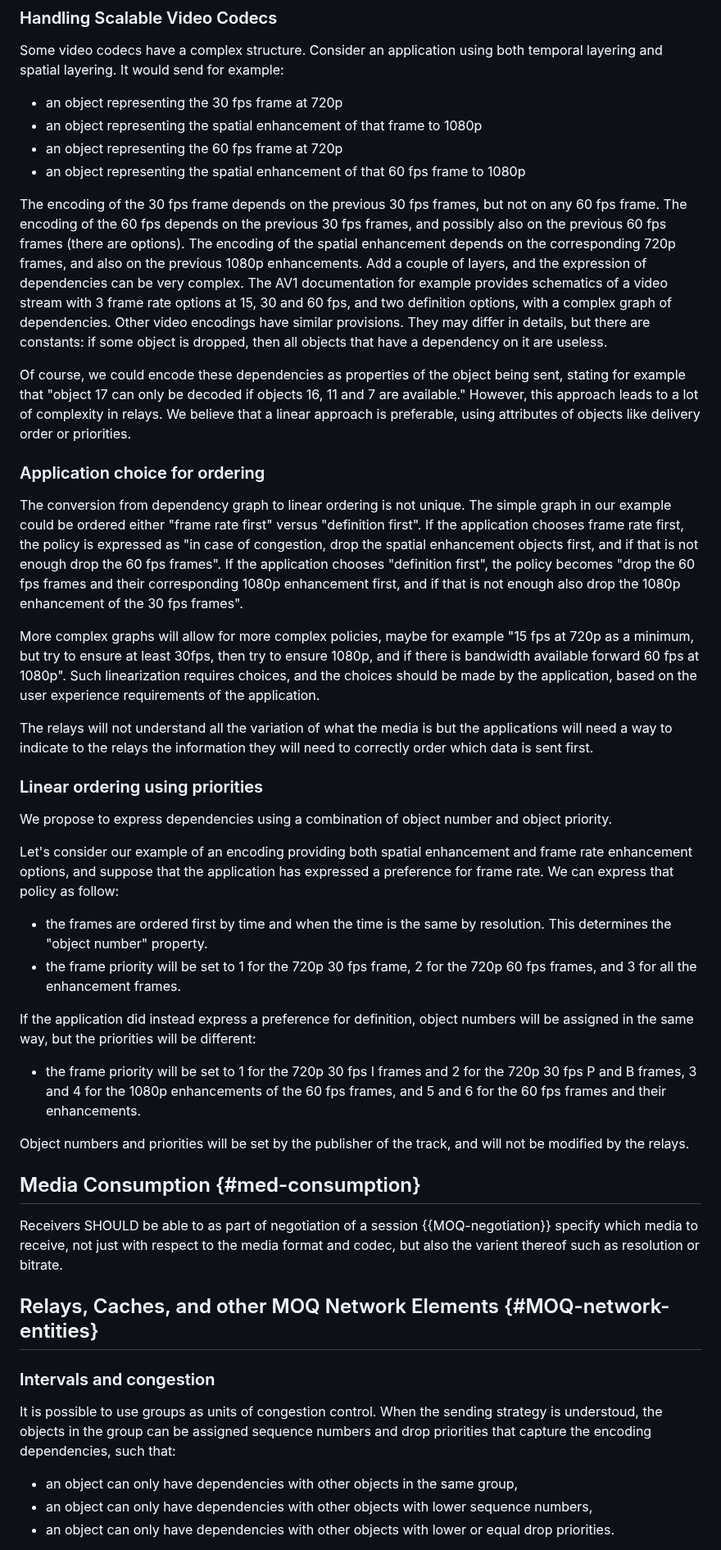
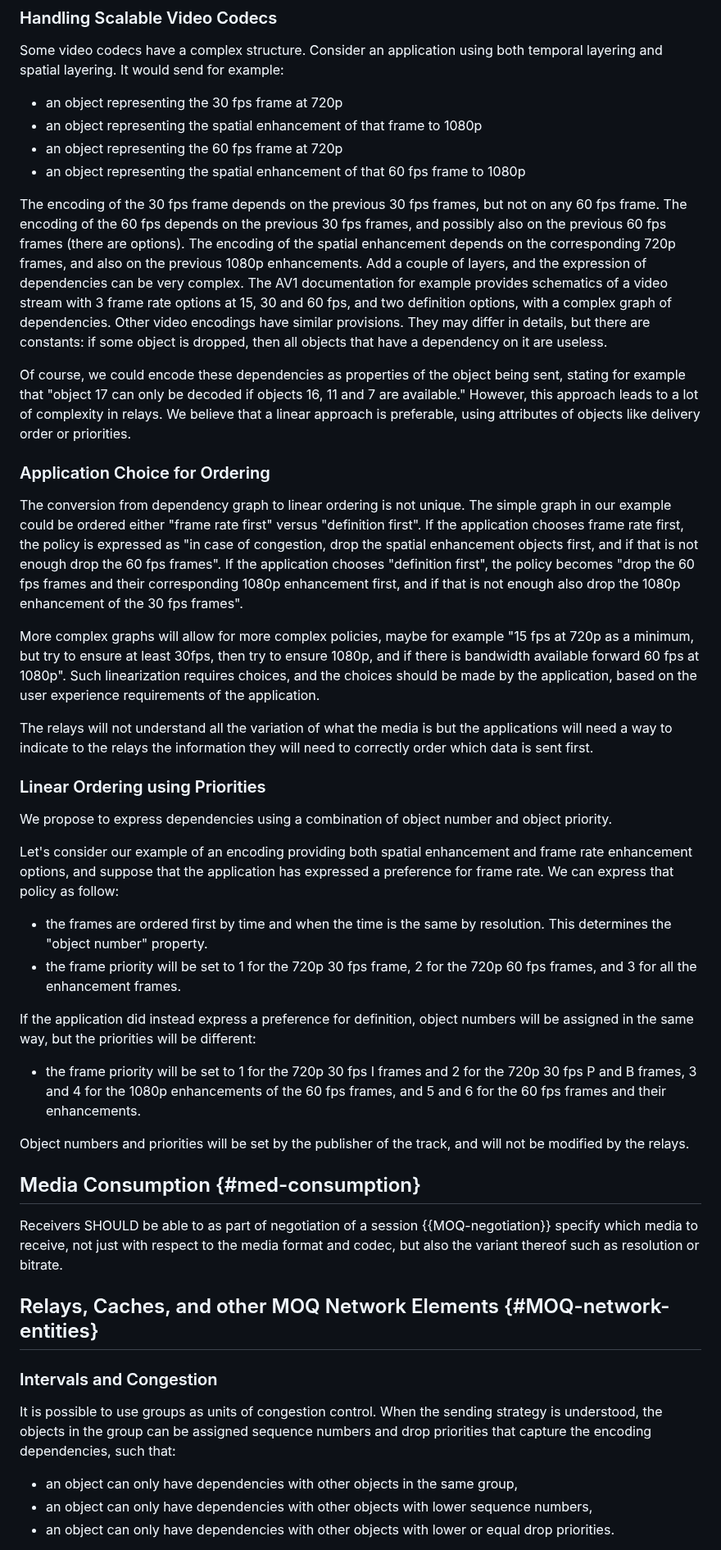
Before and after one commit to moq-wg/moq-requirements, a Markdown page: draft-ietf-moq-requirements.md, the part around one of its changes. Shown at 82% size. Rendered like a GitHub page.

Commit message:
Formatting and nits (#115)

```diff
--- a/draft-ietf-moq-requirements.md
+++ b/draft-ietf-moq-requirements.md
@@ -515,93 +434,48 @@ Some video codecs have a complex structure. Consider an
 application using both temporal layering and spatial layering. It would
 send for example:
 
-* an object representing the 30 fps frame at 720p
-* an object representing the spatial enhancement of that frame to 1080p
-* an object representing the 60 fps frame at 720p
-* an object representing the spatial enhancement of that 60 fps frame to
-1080p
+- an object representing the 30 fps frame at 720p
+- an object representing the spatial enhancement of that frame to 1080p
+- an object representing the 60 fps frame at 720p
+- an object representing the spatial enhancement of that 60 fps frame to 1080p
 
-The encoding of the 30 fps frame depends on the previous 30 fps frames,
-but not on any 60 fps frame. The encoding of the 60 fps depends on the
-previous 30 fps frames, and possibly also on the previous 60 fps frames
-(there are options). The encoding of the spatial enhancement depends on
-the corresponding 720p frames, and also on the previous 1080p
-enhancements. Add a couple of layers, and the
-expression of dependencies can be very complex. The AV1 documentation for
-example provides schematics of a video stream with 3 frame rate options at
-15, 30 and 60 fps, and two definition options, with a complex graph of
-dependencies. Other video encodings have similar provisions. They may
-differ in details, but there are constants:
-if some object is dropped, then all objects that have a dependency on it
-are useless.
+The encoding of the 30 fps frame depends on the previous 30 fps frames, but not on any 60 fps frame. The encoding of the 60 fps depends on the previous 30 fps frames, and possibly also on the previous 60 fps frames (there are options). The encoding of the spatial enhancement depends on the corresponding 720p frames, and also on the previous 1080p enhancements. Add a couple of layers, and the expression of dependencies can be very complex. The AV1 documentation for example provides schematics of a video stream with 3 frame rate options at 15, 30 and 60 fps, and two definition options, with a complex graph of dependencies. Other video encodings have similar provisions. They may differ in details, but there are constants: if some object is dropped, then all objects that have a dependency on it are useless.
 
-Of course, we could encode these dependencies as properties of the object
-being sent, stating for example that "object 17 can only be decoded if
-objects 16, 11 and 7 are available." However, this approach leads to a lot
-of complexity in relays. We believe that a linear approach is
-preferable, using attributes of objects like delivery order or priorities.
+Of course, we could encode these dependencies as properties of the object being sent, stating for example that "object 17 can only be decoded if objects 16, 11 and 7 are available." However, this approach leads to a lot of complexity in relays. We believe that a linear approach is preferable, using attributes of objects like delivery order or priorities.
 
-### Application choice for ordering
+### Application Choice for Ordering
 
-The conversion from dependency graph to linear ordering is not unique.
-The simple graph in our example could be ordered either "frame rate first"
-versus "definition first". If the application chooses frame rate first,
-the policy is expressed as "in case of congestion, drop the spatial
-enhancement objects first, and if that is not enough drop the 60 fps frames".
-If the application chooses "definition first", the policy becomes
-"drop the 60 fps frames and their corresponding 1080p enhancement first,
-and if that is not enough also drop the 1080p enhancement of the 30 fps frames".
+The conversion from dependency graph to linear ordering is not unique. The simple graph in our example could be ordered either "frame rate first" versus "definition first". If the application chooses frame rate first, the policy is expressed as "in case of congestion, drop the spatial enhancement objects first, and if that is not enough drop the 60 fps frames". If the application chooses "definition first", the policy becomes "drop the 60 fps frames and their corresponding 1080p enhancement first, and if that is not enough also drop the 1080p enhancement of the 30 fps frames".
 
-More complex graphs will allow for more complex policies, maybe for example
-"15 fps at 720p as a minimum, but try to ensure at least 30fps, then try to
-ensure 1080p, and if there is bandwidth available forward 60 fps at 1080p".
-Such linearization requires choices, and the choices should be
-made by the application, based on the user experience requirements of
-the application.
+More complex graphs will allow for more complex policies, maybe for example "15 fps at 720p as a minimum, but try to ensure at least 30fps, then try to ensure 1080p, and if there is bandwidth available forward 60 fps at 1080p". Such linearization requires choices, and the choices should be made by the application, based on the user experience requirements of the application.
 
-The relays will not understand all the variation of what the media is
-but the applications will need a way to indicate to the relays the
-information they will need to correctly order which data is sent first.
+The relays will not understand all the variation of what the media is but the applications will need a way to indicate to the relays the information they will need to correctly order which data is sent first.
 
-### Linear ordering using priorities
+### Linear Ordering using Priorities
 
-We propose to express dependencies using a combination of object number and
-object priority.
+We propose to express dependencies using a combination of object number and object priority.
 
-Let's consider our example of an encoding providing both spatial enhancement and
-frame rate enhancement options, and suppose that the application has expressed
-a preference for frame rate. We can express that policy as follow:
+Let's consider our example of an encoding providing both spatial enhancement and frame rate enhancement options, and suppose that the application has expressed a preference for frame rate. We can express that policy as follow:
+- the frames are ordered first by time and when the time is the same by resolution. This determines the "object number" property.
+- the frame priority will be set to 1 for the 720p 30 fps frame, 2 for the 720p 60 fps frames, and 3 for all the enhancement frames.
 
-* the frames are ordered first by time and when the time is the same by resolution.
-  This determines the "object number" property.
-* the frame priority will be set to 1 for the 720p 30 fps frame,
-  2 for the 720p 60 fps frames, and 3 for all the enhancement frames.
+If the application did instead express a preference for definition, object numbers will be assigned in the same way, but the priorities will be different:
 
-If the application did instead express a preference for definition, object numbers
-will be assigned in the same way, but the priorities will be different:
+- the frame priority will be set to 1 for the 720p 30 fps I frames and 2 for the 720p 30 fps P and B frames, 3 and 4 for the 1080p enhancements of the 60 fps frames, and 5 and 6 for the 60 fps frames and their enhancements.
 
-* the frame priority will be set to 1 for the 720p 30 fps I frames and 2
-  for the 720p 30 fps P and B frames,
-  3 and 4 for the 1080p enhancements of the 60 fps frames, and 5 and 6 for the 60 fps
-  frames and their enhancements.
-
-Object numbers and priorities will be set by the publisher of the track, and
-will not be modified by the relays.
+Object numbers and priorities will be set by the publisher of the track, and will not be modified by the relays.
 
 ## Media Consumption {#med-consumption}
 
-Receivers SHOULD be able to as part of negotiation of a session {{MOQ-negotiation}} specify which media to receive, not just with respect to the media format and codec, but also the varient thereof such as resolution or bitrate.
+Receivers SHOULD be able to as part of negotiation of a session {{MOQ-negotiation}} specify which media to receive, not just with respect to the media format and codec, but also the variant thereof such as resolution or bitrate.
 
 ## Relays, Caches, and other MOQ Network Elements {#MOQ-network-entities}
 
-### Intervals and congestion
+### Intervals and Congestion
 
-It is possible to use groups as units of congestion control. When the
-sending strategy is understoud, the objects in the group can be
-assigned sequence numbers and drop priorities that capture the encoding dependencies,
-such that:
+It is possible to use groups as units of congestion control. When the sending strategy is understood, the objects in the group can be assigned sequence numbers and drop priorities that capture the encoding dependencies, such that:
 
-* an object can only have dependencies with other objects in the same group,
-* an object can only have dependencies with other objects with lower sequence numbers,
-* an object can only have dependencies with other objects with lower or equal drop priorities.
+- an object can only have dependencies with other objects in the same group,
+- an object can only have dependencies with other objects with lower sequence numbers,
+- an object can only have dependencies with other objects with lower or equal drop priorities.
 
```
Also changed, not shown: other parts of draft-ietf-moq-requirements.md (+72 -202 lines).
